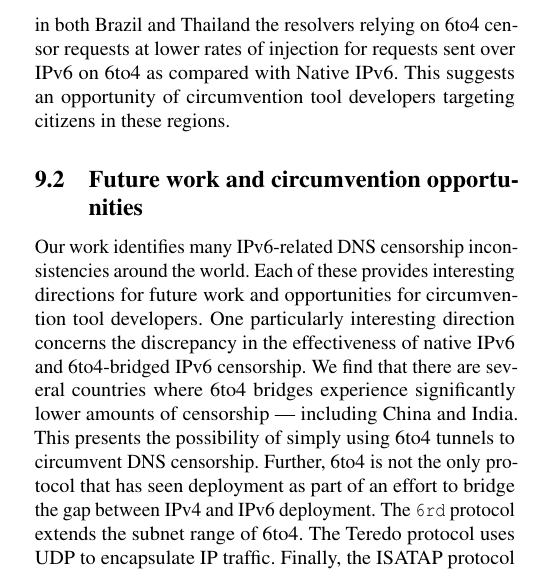
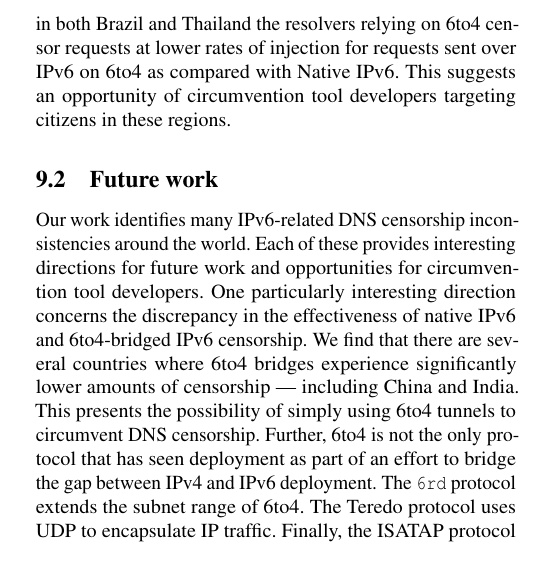
Before and after one commit to timartiny/v4vsv6, a LaTeX paper (paper/main.tex, which reads paper/discussion.tex): part of one column of page 13 of 17, cut so that both start at the same text. Compiled offline with pdfLaTeX; a LaTeX package or settings file that is missing is left out.

Commit message:
section 9 titles

```diff
--- a/paper/discussion.tex
+++ b/paper/discussion.tex
@@ -121,7 +121,8 @@ circumvention tool developers targeting citizens in these regions.
 % Do the non-6to4 resolvers in bangladesh and iran cluster by domain with the
 % IPv4 censoring resolvers?
 
-\subsection{Future work and circumvention opportunities}
+% \subsection{Future work and circumvention opportunities}
+\subsection{Future work}
 \label{sec:discussion:future}
 Our work identifies many IPv6-related DNS censorship inconsistencies around the
 world. Each of these provides interesting directions for future work and
```
